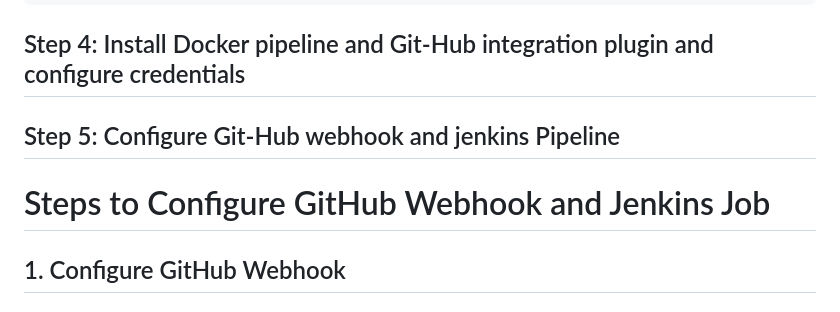
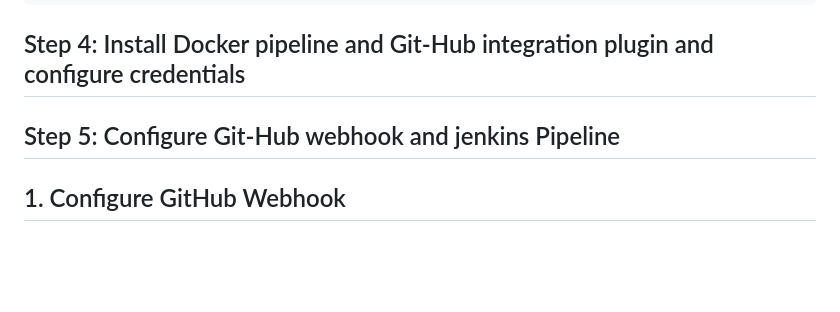
Before and after one commit to Sumanth484/Jenkins, a Markdown page: Amazon-Clone/steps.md, the part around the change. Rendered like a GitHub page; blank space fills up the shorter version.

```diff
--- a/Amazon-Clone/steps.md
+++ b/Amazon-Clone/steps.md
@@ -44,8 +44,6 @@ systemctl restart docker
 
 ## Step 5: Configure Git-Hub webhook and jenkins Pipeline
 
-# Steps to Configure GitHub Webhook and Jenkins Job
-
 ## 1. Configure GitHub Webhook
 
 ### Navigate to Your GitHub Repository:
```
